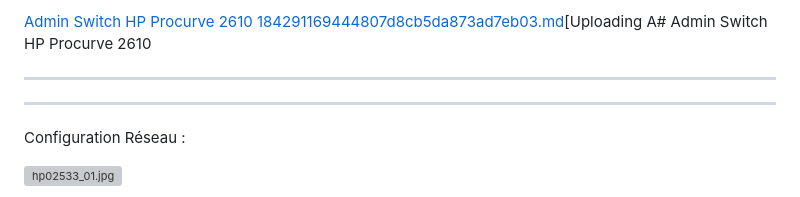
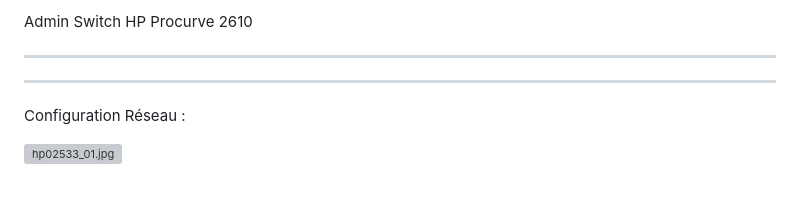
Before and after one commit to tomgillot49/Configuration-Switch-HP-Procurve, a Markdown page: README.md, the part around the change. Rendered like a GitHub page; grey boxes are pictures that could not be loaded.

```diff
--- a/README.md
+++ b/README.md
@@ -1,4 +1,4 @@
-[Admin Switch HP Procurve 2610 184291169444807d8cb5da873ad7eb03.md](https://github.com/user-attachments/files/19849878/Admin.Switch.HP.Procurve.2610.184291169444807d8cb5da873ad7eb03.md)[Uploading A# Admin Switch HP Procurve 2610
+ Admin Switch HP Procurve 2610
 
 ---
 
```
